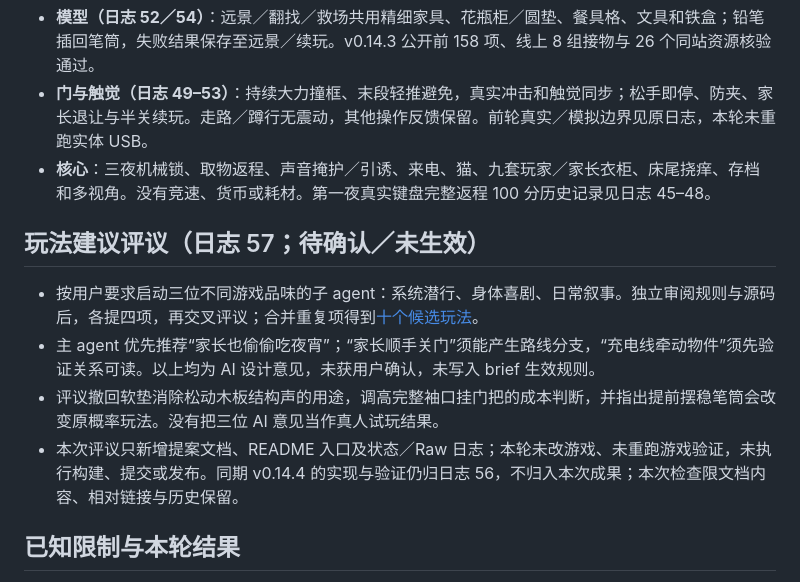
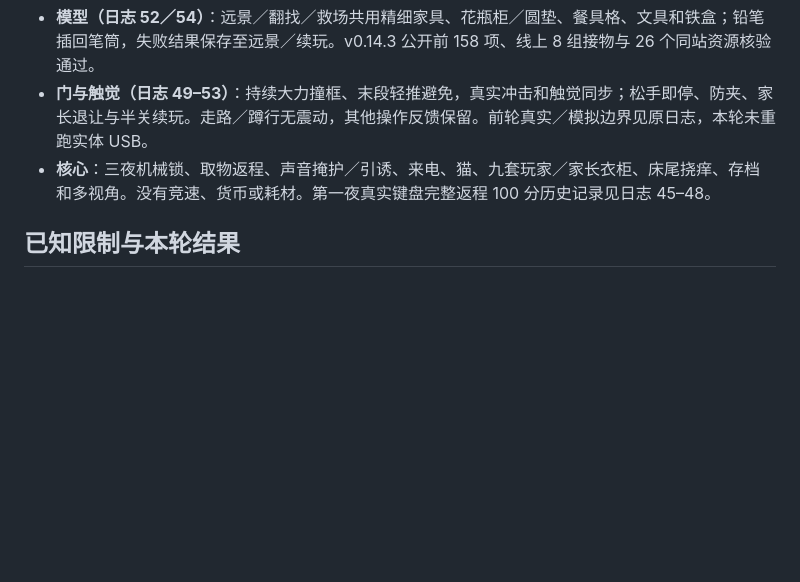
Before and after one commit to lshhhhhhhhhh10/get-your-night-back, a Markdown page: PROJECT_STATUS.md, the part around the change. Rendered like a GitHub page; blank space fills up the shorter version.

```diff
--- a/PROJECT_STATUS.md
+++ b/PROJECT_STATUS.md
@@ -31,13 +31,6 @@
 - **门与触觉（日志 49–53）**：持续大力撞框、末段轻推避免，真实冲击和触觉同步；松手即停、防夹、家长退让与半关续玩。走路／蹲行无震动，其他操作反馈保留。前轮真实／模拟边界见原日志，本轮未重跑实体 USB。
 - **核心**：三夜机械锁、取物返程、声音掩护／引诱、来电、猫、九套玩家／家长衣柜、床尾挠痒、存档和多视角。没有竞速、货币或耗材。第一夜真实键盘完整返程 100 分历史记录见日志 45–48。
 
-## 玩法建议评议（日志 57；待确认／未生效）
-
-- 按用户要求启动三位不同游戏品味的子 agent：系统潜行、身体喜剧、日常叙事。独立审阅规则与源码后，各提四项，再交叉评议；合并重复项得到[十个候选玩法](docs/gameplay-roundtable-20260910.md)。
-- 主 agent 优先推荐“家长也偷偷吃夜宵”；“家长顺手关门”须能产生路线分支，“充电线牵动物件”须先验证关系可读。以上均为 AI 设计意见，未获用户确认，未写入 brief 生效规则。
-- 评议撤回软垫消除松动木板结构声的用途，调高完整袖口挂门把的成本判断，并指出提前摆稳笔筒会改变原概率玩法。没有把三位 AI 意见当作真人试玩结果。
-- 本次评议只新增提案文档、README 入口及状态／Raw 日志；本轮未改游戏、未重跑游戏验证，未执行构建、提交或发布。同期 v0.14.4 的实现与验证仍归日志 56，不归入本次成果；本次检查限文档内容、相对链接与历史保留。
-
 ## 已知限制与本轮结果
 
 - 本轮修订已直接发布，线上操作与文件核验通过，无待批准或未完成的发布步骤。收尾仅同步发布记录，不改变已核验游戏。
```
Also changed, not shown: README.md (+0 -1 lines), development-log/agent-development-log.md (+4 -35 lines).
